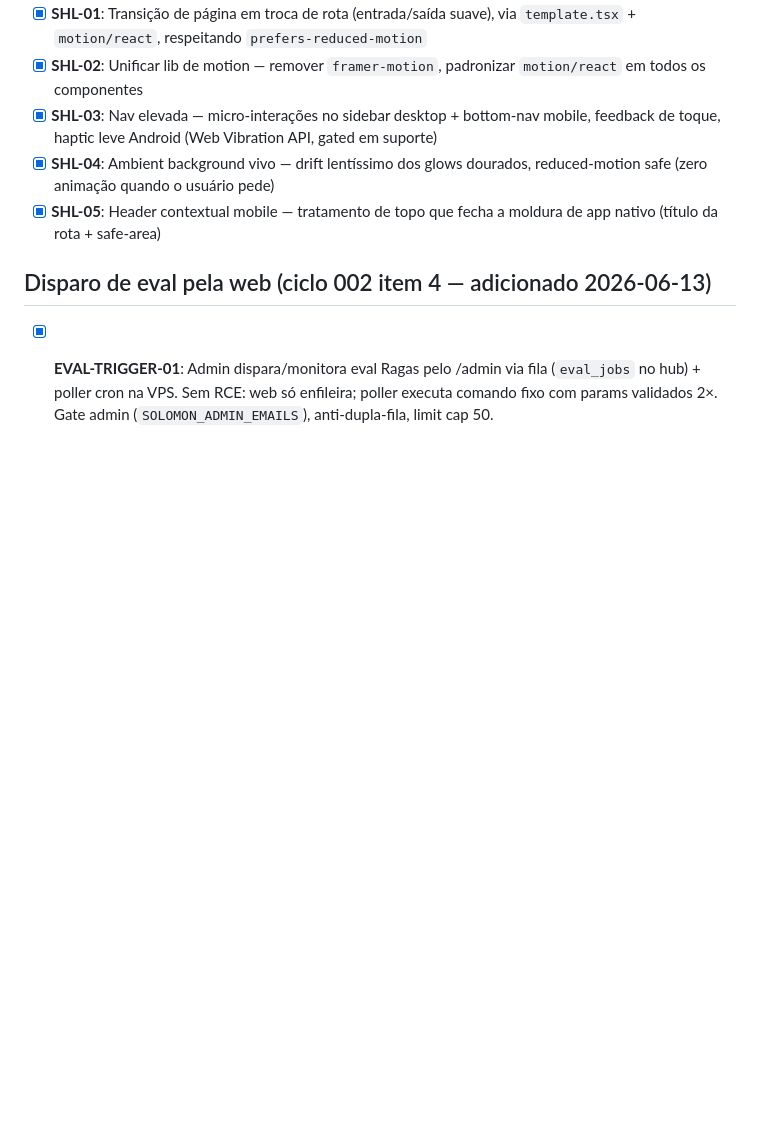
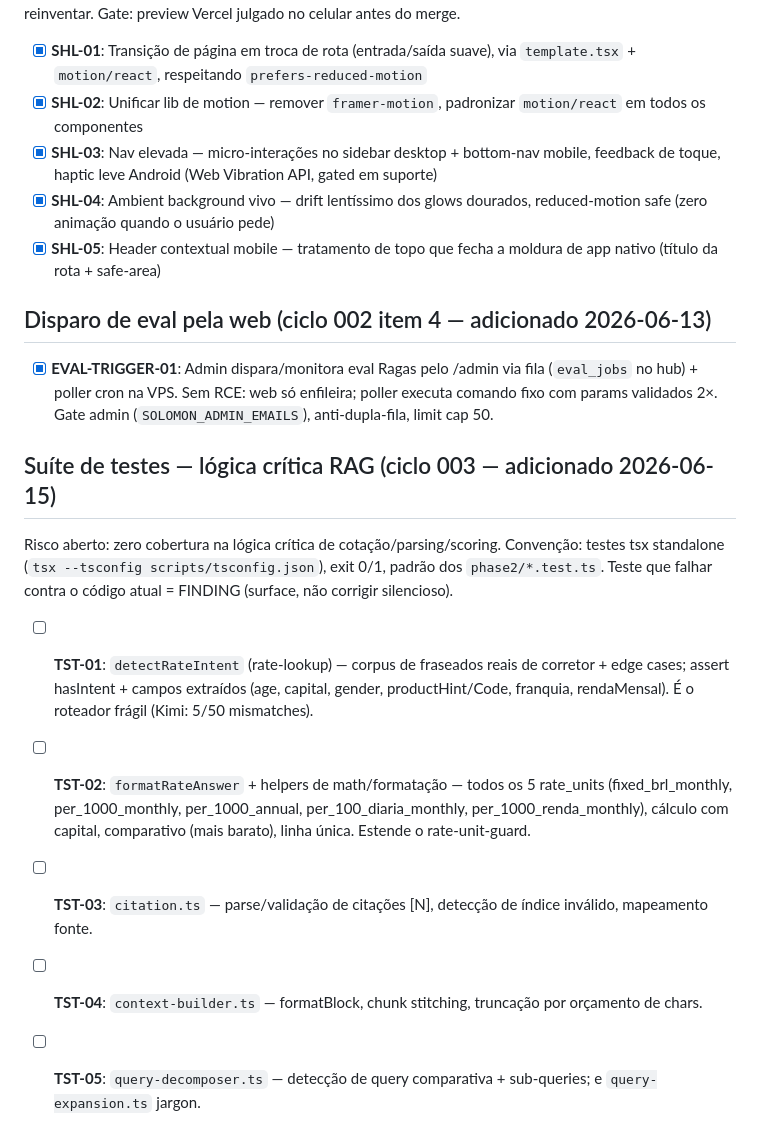
Before and after one commit to RENATOVIEIRA10/SOLOMON-, a Markdown page: .planning/REQUIREMENTS.md, the part around the change. Rendered like a GitHub page; blank space fills up the shorter version.

Commit message:
docs(10): ciclo 003 suite de testes RAG no roadmap/requirements (TST-01..05)

```diff
--- a/.planning/REQUIREMENTS.md
+++ b/.planning/REQUIREMENTS.md
@@ -116,3 +116,13 @@ Direção CEO: moderno, luxuoso, animado, concentrado — elevar o luxo atual (p
 ## Disparo de eval pela web (ciclo 002 item 4 — adicionado 2026-06-13)
 
 - [x] **EVAL-TRIGGER-01**: Admin dispara/monitora eval Ragas pelo /admin via fila (`eval_jobs` no hub) + poller cron na VPS. Sem RCE: web só enfileira; poller executa comando fixo com params validados 2×. Gate admin (`SOLOMON_ADMIN_EMAILS`), anti-dupla-fila, limit cap 50.
+
+## Suíte de testes — lógica crítica RAG (ciclo 003 — adicionado 2026-06-15)
+
+Risco aberto: zero cobertura na lógica crítica de cotação/parsing/scoring. Convenção: testes tsx standalone (`tsx --tsconfig scripts/tsconfig.json`), exit 0/1, padrão dos `phase2/*.test.ts`. Teste que falhar contra o código atual = FINDING (surface, não corrigir silencioso).
+
+- [ ] **TST-01**: `detectRateIntent` (rate-lookup) — corpus de fraseados reais de corretor + edge cases; assert hasIntent + campos extraídos (age, capital, gender, productHint/Code, franquia, rendaMensal). É o roteador frágil (Kimi: 5/50 mismatches).
+- [ ] **TST-02**: `formatRateAnswer` + helpers de math/formatação — todos os 5 rate_units (fixed_brl_monthly, per_1000_monthly, per_1000_annual, per_100_diaria_monthly, per_1000_renda_monthly), cálculo com capital, comparativo (mais barato), linha única. Estende o rate-unit-guard.
+- [ ] **TST-03**: `citation.ts` — parse/validação de citações [N], detecção de índice inválido, mapeamento fonte.
+- [ ] **TST-04**: `context-builder.ts` — formatBlock, chunk stitching, truncação por orçamento de chars.
+- [ ] **TST-05**: `query-decomposer.ts` — detecção de query comparativa + sub-queries; e `query-expansion.ts` jargon.
```
Also changed, not shown: .planning/ROADMAP.md (+19 -0 lines).
